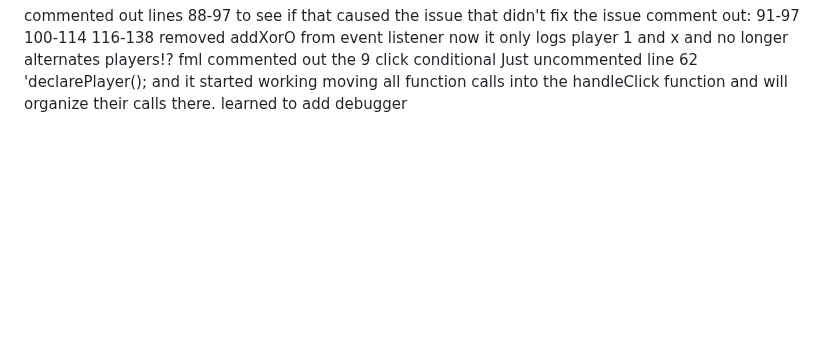
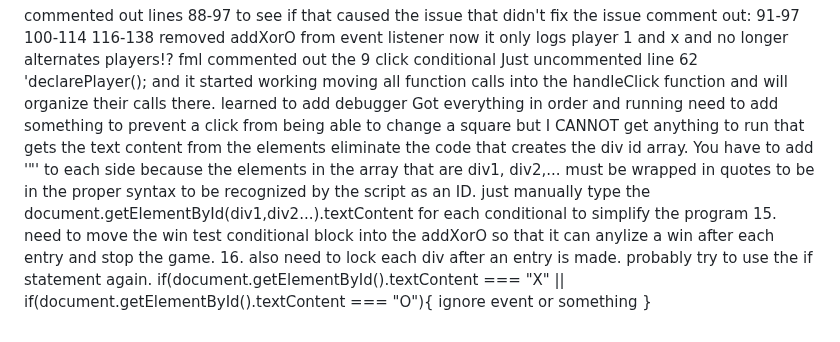
Before and after one commit to RichT-PT/occolades, a Markdown page: README.md, the part around the change. Drawn GitHub-style; blank space fills up the shorter version.

Commit message:
added context to fixes and direction

```diff
--- a/README.md
+++ b/README.md
@@ -72,3 +72,12 @@ commented out the 9 click conditional
 Just uncommented line 62 'declarePlayer(); and it started working
 moving all function calls into the handleClick function and will organize their calls there.
 learned to add debugger
+Got everything in order and running
+need to add something to prevent a click from being able to change a square but I
+CANNOT get anything to run that gets the text content from the elements
+eliminate the code that creates the div id array. You have to add '"' to each side because the elements in the array that are div1, div2,... must be wrapped in quotes to be in the proper syntax to be recognized by the script as an ID.
+just manually type the document.getElementById(div1,div2...).textContent for each conditional to simplify the program
+15. need to move the win test conditional block into the addXorO so that it can anylize a win after each entry and stop the game.
+16. also need to lock each div after an entry is made. probably try to use the if statement again. if(document.getElementById().textContent === "X" || if(document.getElementById().textContent === "O"){
+  ignore event or something
+}
```
